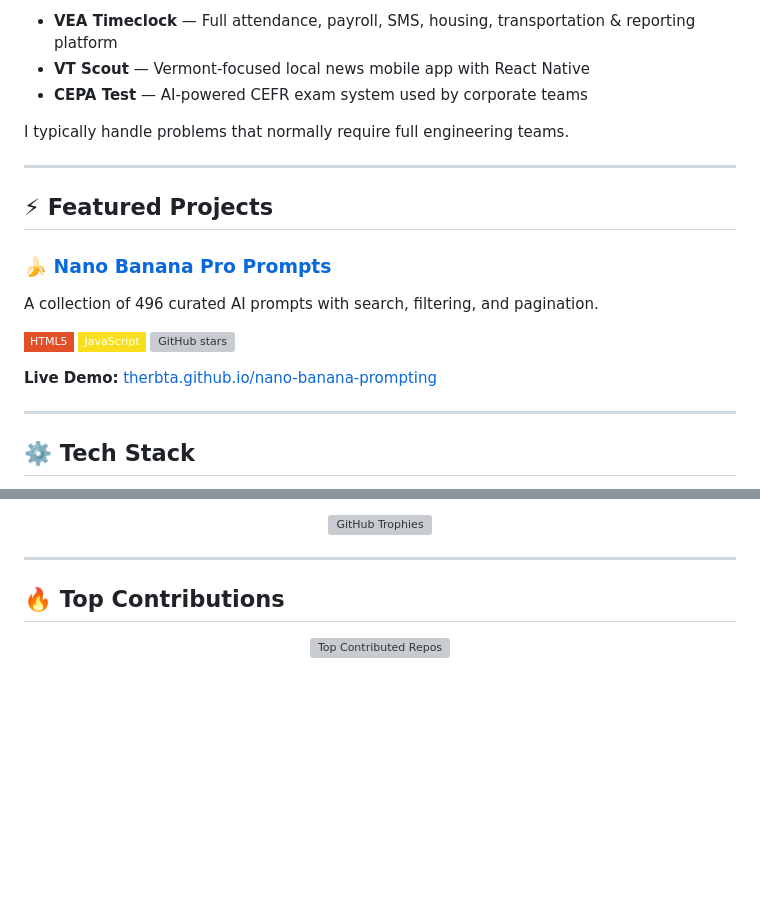
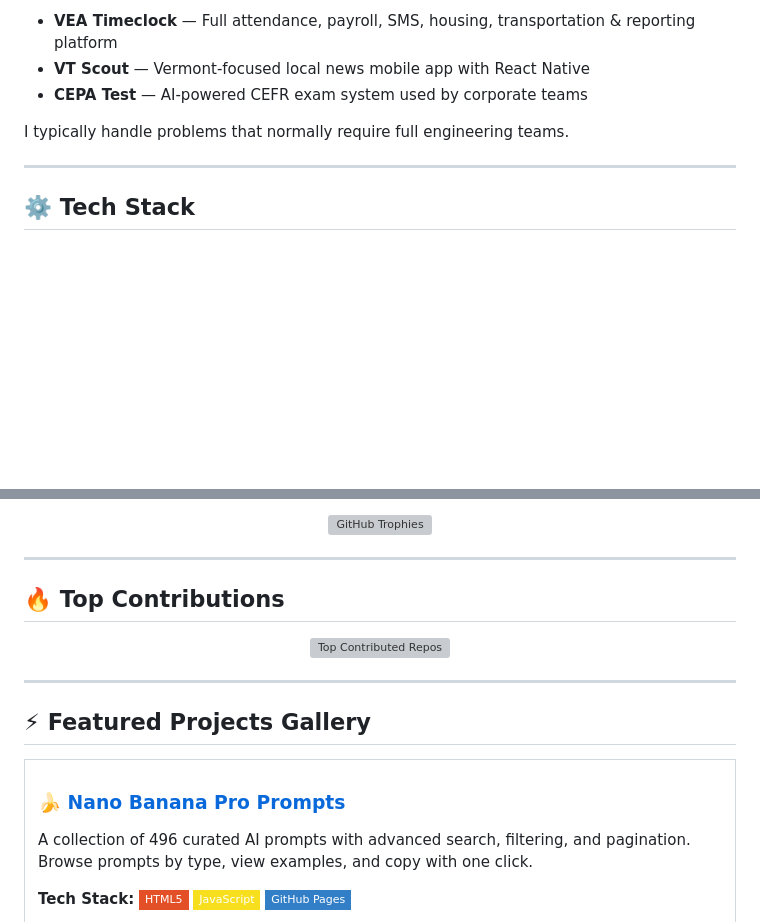
Before and after one commit to therbta/therbta, a Markdown page: README.md, 2 parts joined by grey strips. GitHub-like rendering; badges without logos; blank space fills up the shorter version; grey boxes are pictures that could not be loaded.

Commit message:
Restructure Featured Projects as gallery at bottom
- Move Featured Projects section from middle to bottom of README
- Create gallery-style layout with table format
- Enhanced project card with description, tech stack, and link buttons
- Easy to add more projects in 2-column grid format

Co-Authored-By: Claude <noreply@anthropic.com>

```diff
--- a/README.md
+++ b/README.md
@@ -28,19 +28,6 @@ I turn real-world processes into **clean, scalable, reliable ecosystems** used d
 - **CEPA Test** — AI-powered CEFR exam system used by corporate teams
 
 I typically handle problems that normally require full engineering teams.
-
----
-
-## ⚡ Featured Projects
-
-### 🍌 [Nano Banana Pro Prompts](https://therbta.github.io/nano-banana-prompting/)
-A collection of 496 curated AI prompts with search, filtering, and pagination.
-
-![HTML](https://img.shields.io/badge/HTML5-E34F26?style=flat-square&logo=html5&logoColor=white)
-![JavaScript](https://img.shields.io/badge/JavaScript-F7DF1E?style=flat-square&logo=javascript&logoColor=black)
-![GitHub stars](https://img.shields.io/github/stars/therbta/nano-banana-prompting?style=social)
-
-**Live Demo:** [therbta.github.io/nano-banana-prompting](https://therbta.github.io/nano-banana-prompting/)
 
 ---
 
@@ -129,3 +116,21 @@ I architect the systems, define the patterns, and use AI to accelerate execution
 <p align="center">
   <img src="https://github-contributor-stats.vercel.app/api?username=therbta&limit=5&theme=tokyonight&combine_all_yearly_contributions=true&hide_border=true" alt="Top Contributed Repos"/>
 </p>
+
+---
+
+## ⚡ Featured Projects Gallery
+
+<table>
+<tr>
+<td width="50%">
+
+### 🍌 [Nano Banana Pro Prompts](https://therbta.github.io/nano-banana-prompting/)
+
+A collection of 496 curated AI prompts with advanced search, filtering, and pagination. Browse prompts by type, view examples, and copy with one click.
+
+**Tech Stack:**
+![HTML5](https://img.shields.io/badge/HTML5-E34F26?style=flat-square&logo=html5&logoColor=white)
+![JavaScript](https://img.shields.io/badge/JavaScript-F7DF1E?style=flat-square&logo=javascript&logoColor=black)
+![GitHub Pages](https://img.shields.io/badge/GitHub%20Pages-327FC7?style=flat-square&logo=github&logoColor=white)
+
```
Also changed, not shown: other parts of README.md (+11 -0 lines).
